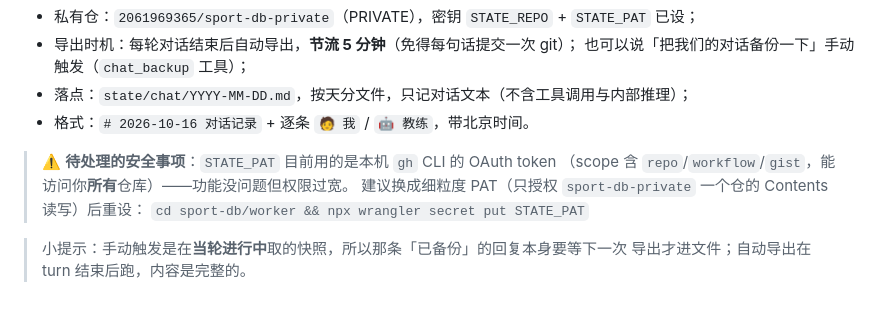
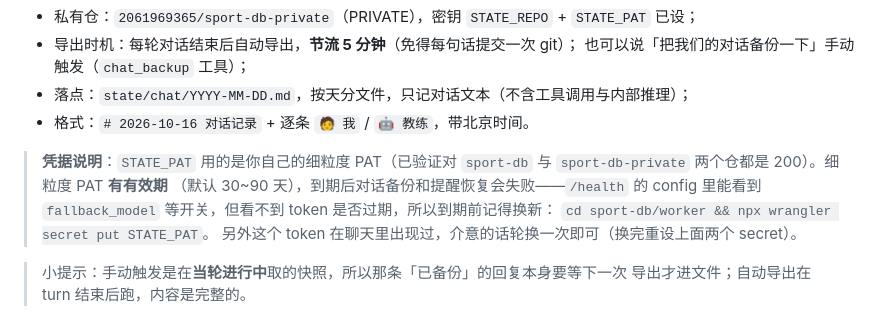
Before and after one commit to 2061969365/sport-db, a Markdown page: docs/operations.md, the part around the change. Rendered like a GitHub page.

Commit message:
文档：STATE_PAT 用自有细粒度PAT+有效期提醒

```diff
--- a/docs/operations.md
+++ b/docs/operations.md
@@ -151,10 +151,12 @@ npx wrangler secret put GH_PAT
 - 落点：`state/chat/YYYY-MM-DD.md`，按天分文件，只记对话文本（不含工具调用与内部推理）；
 - 格式：`# 2026-10-16 对话记录` + 逐条 `🧑 我` / `🤖 教练`，带北京时间。
 
-> ⚠️ **待处理的安全事项**：`STATE_PAT` 目前用的是本机 `gh` CLI 的 OAuth token
-> （scope 含 `repo`/`workflow`/`gist`，能访问你**所有**仓库）——功能没问题但权限过宽。
-> 建议换成细粒度 PAT（只授权 `sport-db-private` 一个仓的 Contents 读写）后重设：
-> `cd sport-db/worker && npx wrangler secret put STATE_PAT`
+> **凭据说明**：`STATE_PAT` 用的是你自己的细粒度 PAT（已验证对
+> `sport-db` 与 `sport-db-private` 两个仓都是 200）。细粒度 PAT **有有效期**
+> （默认 30~90 天），到期后对话备份和提醒恢复会失败——`/health` 的 config 里能看到
+> `fallback_model` 等开关，但看不到 token 是否过期，所以到期前记得换新：
+> `cd sport-db/worker && npx wrangler secret put STATE_PAT`。
+> 另外这个 token 在聊天里出现过，介意的话轮换一次即可（换完重设上面两个 secret）。
 
 > 小提示：手动触发是在**当轮进行中**取的快照，所以那条「已备份」的回复本身要等下一次
 > 导出才进文件；自动导出在 turn 结束后跑，内容是完整的。
```
